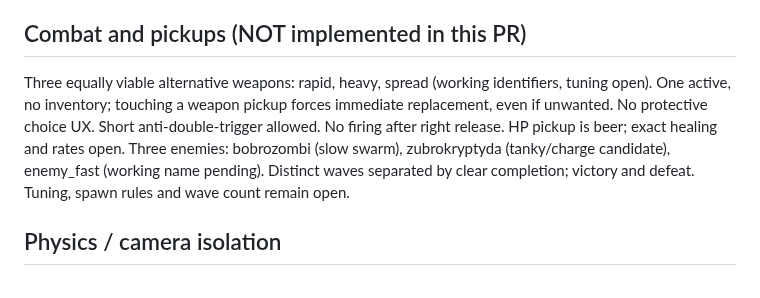
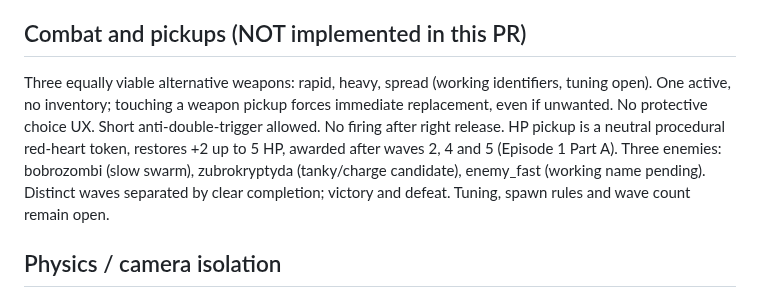
Before and after one commit to lukaszpeciak91-sys/klusoczlek, a Markdown page: docs/GAME_DESIGN.md, the part around the change. Rendered like a GitHub page.

Commit message:
docs: supersede obsolete beer references with accepted procedural health heart

```diff
--- a/docs/GAME_DESIGN.md
+++ b/docs/GAME_DESIGN.md
@@ -20,7 +20,7 @@ Landscape-only Phaser 3 survival arena. Main Menu is the single start/return sur
 - See `src/combat-contract.js` and `src/character-visual.js`; 8-frame single-pose contract supersedes former 96-frame sheet.
 
 ## Combat and pickups (NOT implemented in this PR)
-Three equally viable alternative weapons: rapid, heavy, spread (working identifiers, tuning open). One active, no inventory; touching a weapon pickup forces immediate replacement, even if unwanted. No protective choice UX. Short anti-double-trigger allowed. No firing after right release. HP pickup is beer; exact healing and rates open. Three enemies: bobrozombi (slow swarm), zubrokryptyda (tanky/charge candidate), enemy_fast (working name pending). Distinct waves separated by clear completion; victory and defeat. Tuning, spawn rules and wave count remain open.
+Three equally viable alternative weapons: rapid, heavy, spread (working identifiers, tuning open). One active, no inventory; touching a weapon pickup forces immediate replacement, even if unwanted. No protective choice UX. Short anti-double-trigger allowed. No firing after right release. HP pickup is a neutral procedural red-heart token, restores +2 up to 5 HP, awarded after waves 2, 4 and 5 (Episode 1 Part A). Three enemies: bobrozombi (slow swarm), zubrokryptyda (tanky/charge candidate), enemy_fast (working name pending). Distinct waves separated by clear completion; victory and defeat. Tuning, spawn rules and wave count remain open.
 
 ## Physics / camera isolation
 Current player is a Phaser Arcade-enabled 17px-radius circle whose **same GameObject** is tracked by the camera. Final sprite work must not replace the camera target or resize the physics hitbox according to sheet size. Attach a visual sprite to player world coordinates or convert the existing physics GameObject with exact preserved x/y, circular body radius 17, world bounds and camera target identity; test first. Current marker remains the deterministic code-drawn fallback. Sprite origins and rendering scale are defined in ASSETS.md.
```
